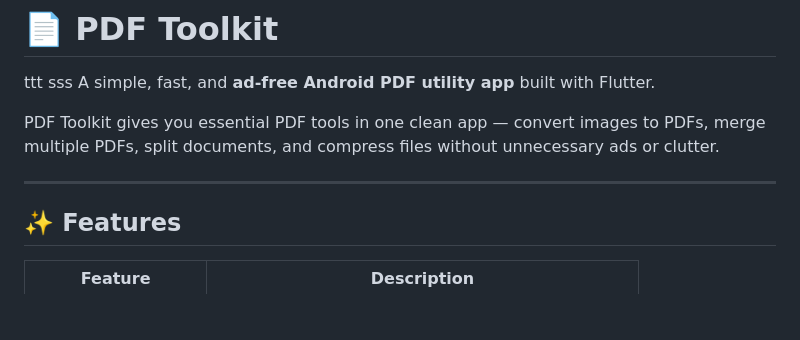
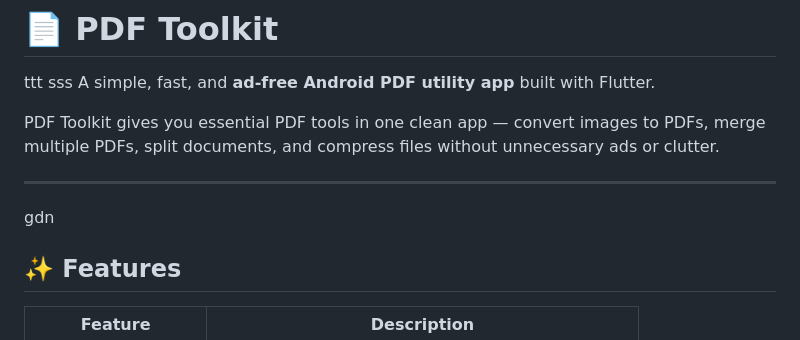
Before and after one commit to shivubuilds-mikasa/pdf-toolkit, a Markdown page: README.md, the part around the change. Rendered like a GitHub page; blank space fills up the shorter version.

```diff
--- a/README.md
+++ b/README.md
@@ -6,7 +6,7 @@ A simple, fast, and **ad-free Android PDF utility app** built with Flutter.
 PDF Toolkit gives you essential PDF tools in one clean app — convert images to PDFs, merge multiple PDFs, split documents, and compress files without unnecessary ads or clutter.
 
 ---
-
+gdn
 ## ✨ Features
 
 | Feature              | Description                                       |
```
